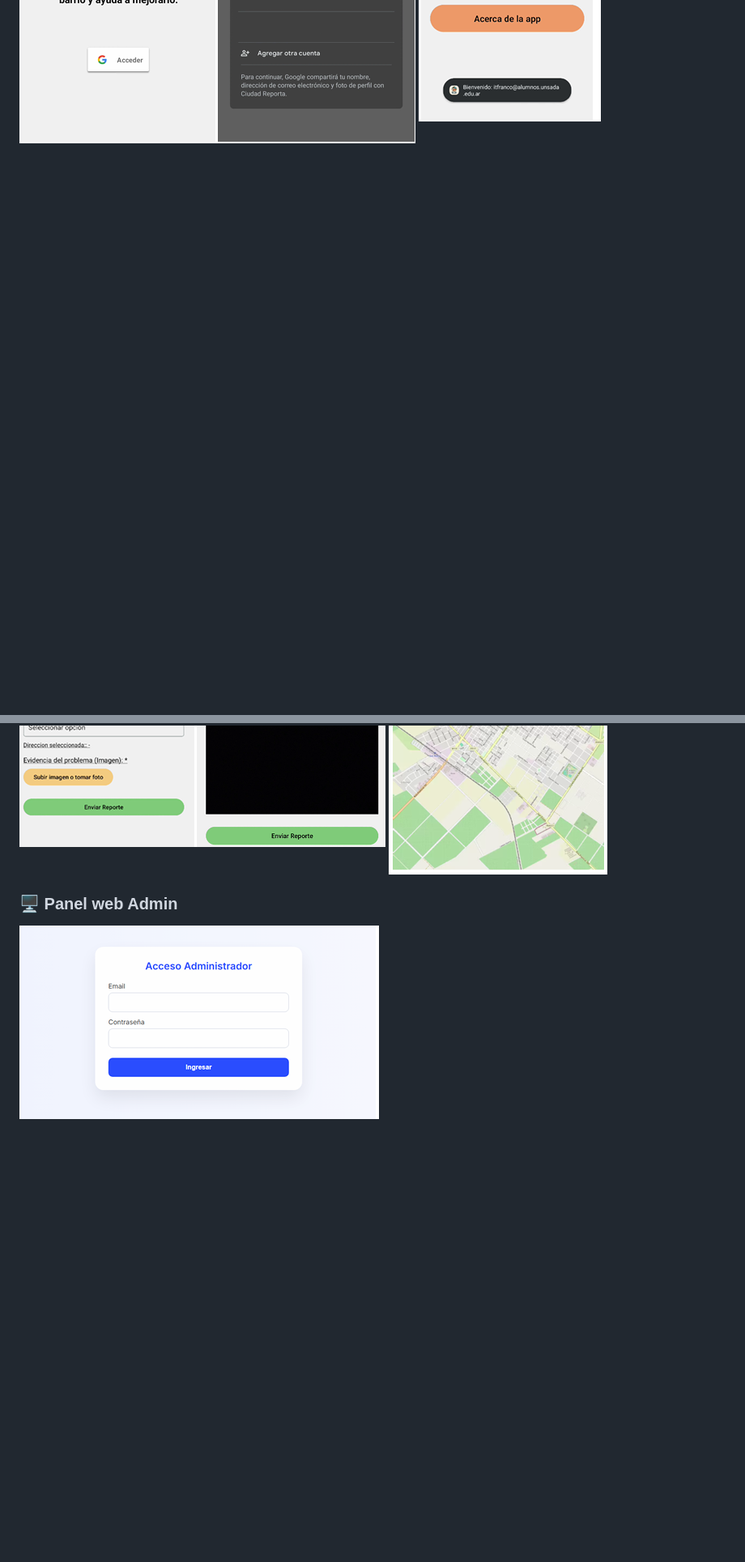
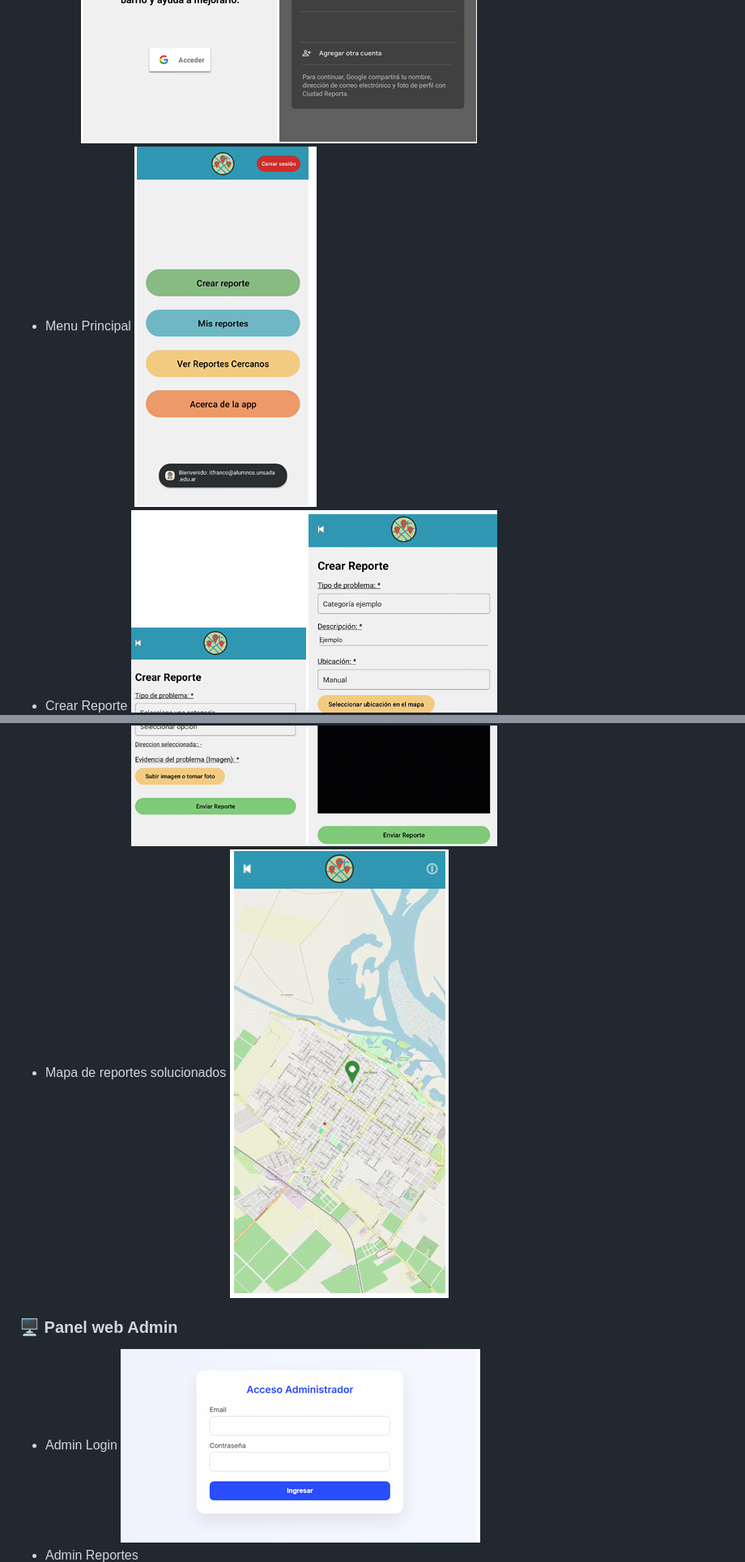
Before and after one commit to ignaciofranco2003/Ciudad-Reporta, a Markdown page: README.md, 2 parts joined by grey strips. Shown at 81% size. GitHub-like rendering; blank space fills up the shorter version.

```diff
--- a/README.md
+++ b/README.md
@@ -88,8 +89,13 @@ Ciudad Reporta propone:
 ![Login](docs/img/login.png)
+- Menu Principal
 ![Menú](docs/img/menu.png)
+- Crear Reporte
 ![Crear reporte](docs/img/crear_reporte.png)
+- Mapa de reportes solucionados
 ![Mapa](docs/img/mapa.png)
 
 ### 🖥️ Panel web Admin
+- Admin Login
 ![Admin login](docs/img/admin_login.png)
+- Admin Reportes
 ![Gestión de reportes](docs/img/admin_reportes.png)
```
Also changed, not shown: other parts of README.md (+2 -0 lines).
